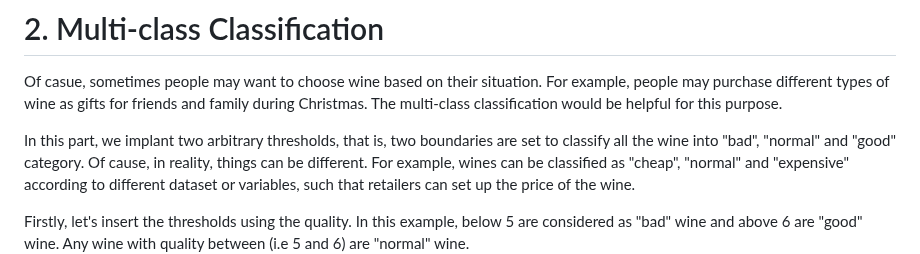
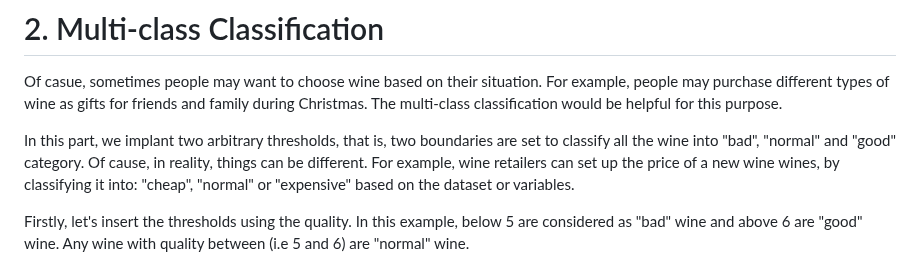
Before and after one commit to David-Tam/ML-Wine-Quality-Prediction, a Markdown page: README.md, the part around the change. Drawn GitHub-style.

```diff
--- a/README.md
+++ b/README.md
@@ -164,7 +164,7 @@ To conclude, we can see that the RF model gives out the best performance. Now we
 
 Of casue, sometimes people may want to choose wine based on their situation. For example, people may purchase different types of wine as gifts for friends and family during Christmas. The multi-class classification would be helpful for this purpose.
 
-In this part, we implant two arbitrary thresholds, that is, two boundaries are set to classify all the wine into "bad", "normal" and "good" category. Of cause, in reality, things can be different. For example, wines can be classified as "cheap", "normal" and "expensive" according to different dataset or variables, such that retailers can set up the price of the wine.
+In this part, we implant two arbitrary thresholds, that is, two boundaries are set to classify all the wine into "bad", "normal" and "good" category. Of cause, in reality, things can be different. For example, wine retailers can set up the price of a new wine wines, by classifying it into: "cheap", "normal" or "expensive" based on the dataset or variables.
 
 Firstly, let's insert the thresholds using the quality. In this example, below 5 are considered as "bad" wine and above 6 are "good" wine. Any wine with quality between (i.e 5 and 6) are "normal" wine.
 ![alt text](images/2a.png)
```
